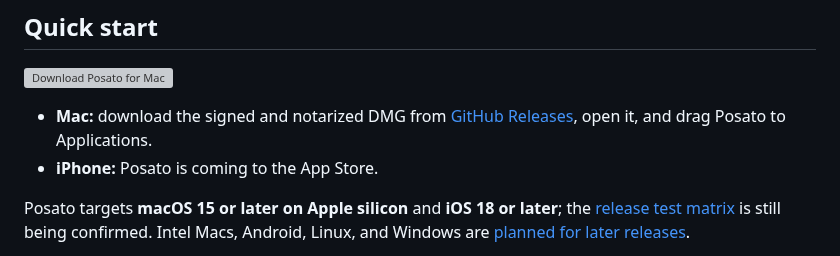
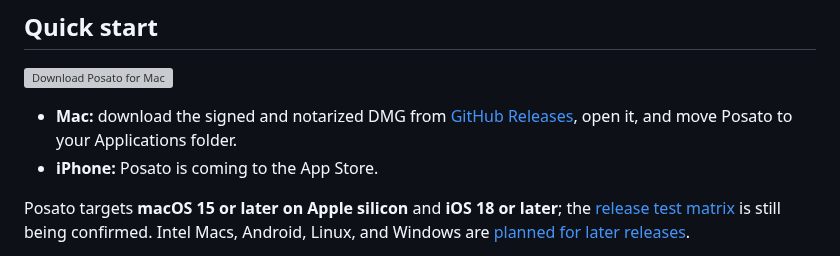
Before and after one commit to dees91/posato, a Markdown page: README.md, the part around the change. GitHub-like rendering; grey boxes are pictures that could not be loaded.

```diff
--- a/README.md
+++ b/README.md
@@ -25,7 +25,7 @@ Open source under the [Apache License 2.0](LICENSE).
 </p>
 
 - **Mac:** download the signed and notarized DMG from
-  [GitHub Releases](https://github.com/dees91/posato/releases/latest), open it, and drag Posato to Applications.
+  [GitHub Releases](https://github.com/dees91/posato/releases/latest), open it, and move Posato to your Applications folder.
 - **iPhone:** Posato is coming to the App Store.
 
 Posato targets **macOS 15 or later on Apple silicon** and **iOS 18 or later**;
```
Also changed, not shown: 1 other file.
